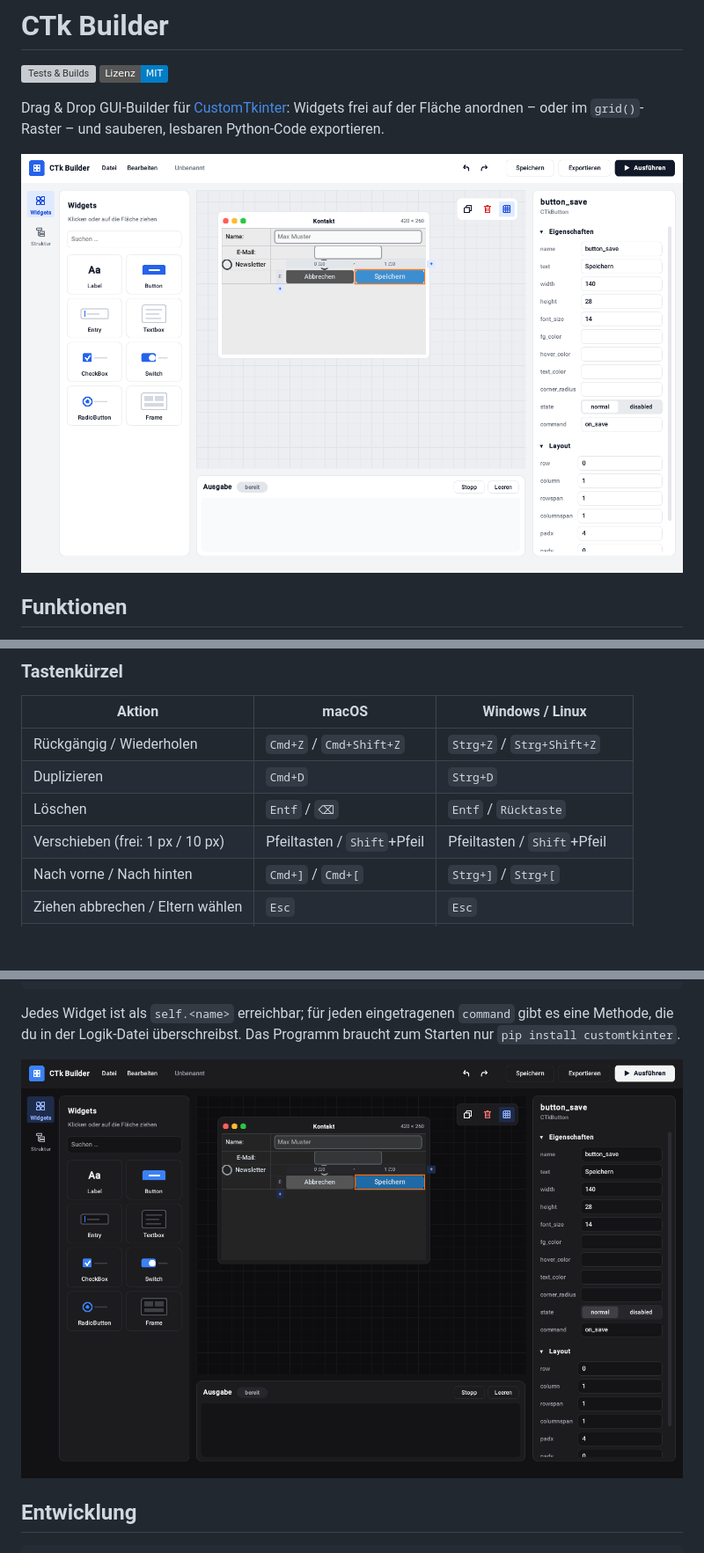
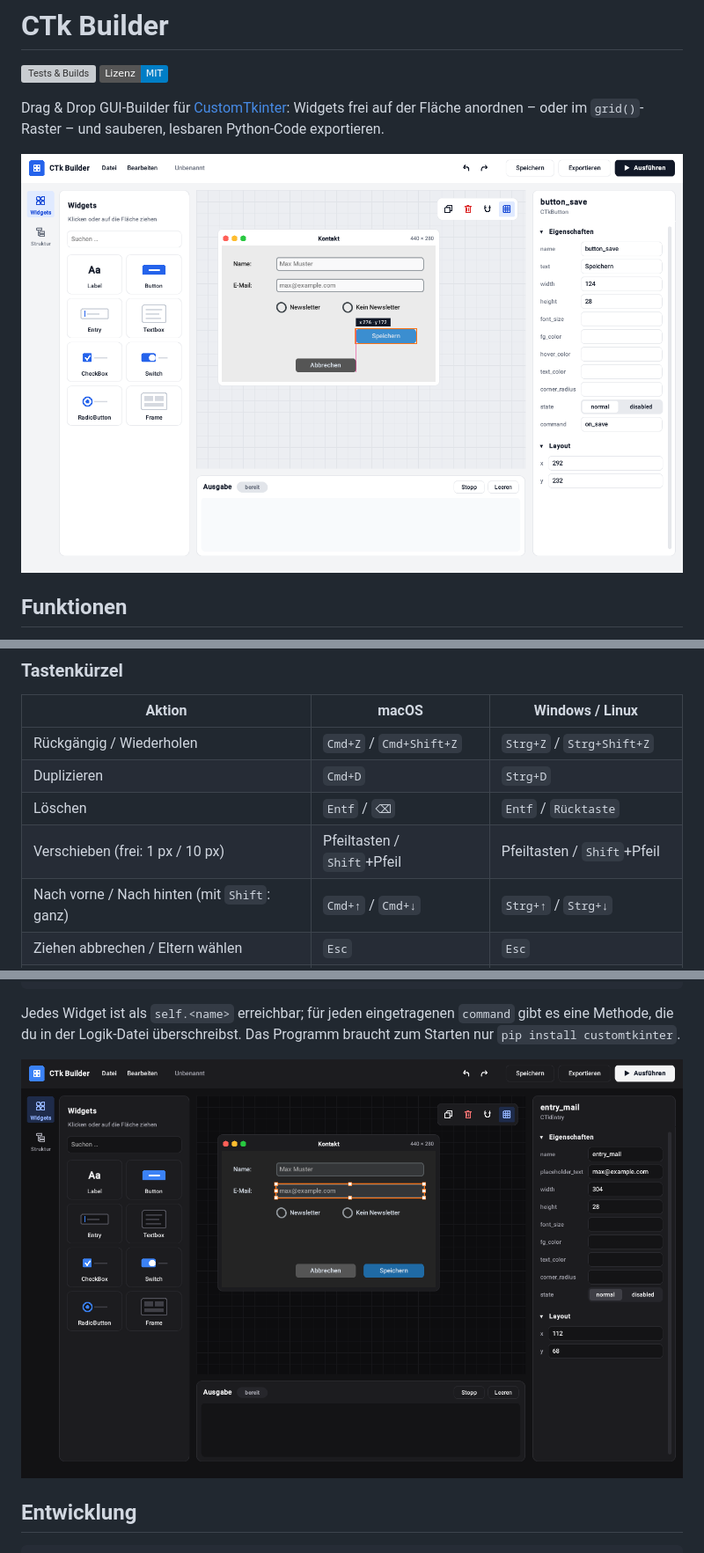
Before and after one commit to SkyxDev0/tkinter-gui-builder, a Markdown page: README.md, 3 parts joined by grey strips. Shown at 88% size. Rendered like a GitHub page; pictures changed too: docs/images/screenshot-dunkel.png, docs/images/screenshot-hell.png; badges without logos; blank space fills up the shorter version; grey boxes are pictures that could not be loaded.

```diff
--- a/README.md
+++ b/README.md
@@ -73,7 +73,7 @@ Die linke Leiste schaltet zwischen der Widget-Palette und dem **Strukturbaum** u
 | Duplizieren | `Cmd+D` | `Strg+D` |
 | Löschen | `Entf` / `⌫` | `Entf` / `Rücktaste` |
 | Verschieben (frei: 1 px / 10 px) | Pfeiltasten / `Shift`+Pfeil | Pfeiltasten / `Shift`+Pfeil |
-| Nach vorne / Nach hinten | `Cmd+]` / `Cmd+[` | `Strg+]` / `Strg+[` |
+| Nach vorne / Nach hinten (mit `Shift`: ganz) | `Cmd+↑` / `Cmd+↓` | `Strg+↑` / `Strg+↓` |
 | Ziehen abbrechen / Eltern wählen | `Esc` | `Esc` |
 | Neu / Öffnen / Speichern | `Cmd+N` / `Cmd+O` / `Cmd+S` | `Strg+N` / `Strg+O` / `Strg+S` |
 | Exportieren / Ausführen | `Cmd+E` / `Cmd+R` | `Strg+E` / `Strg+R` |
```
Also changed, not shown: docs/releases/v1.1.1.md (added, +30 -0 lines), 12 other files.
